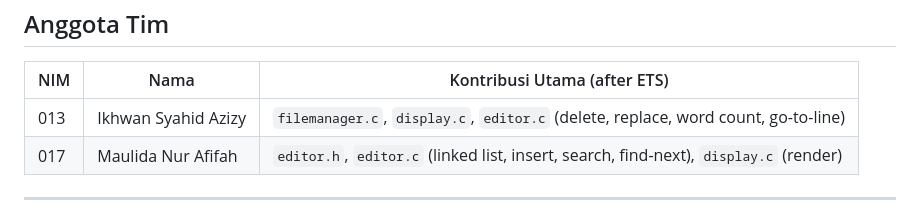
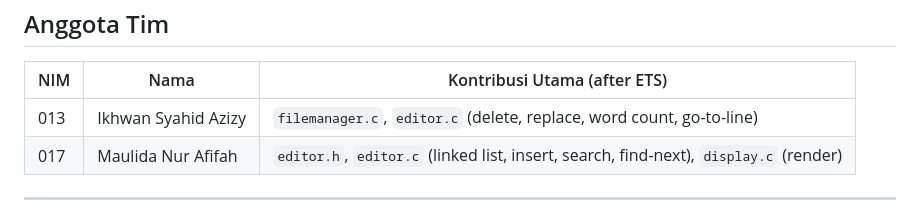
Before and after one commit to maulidaanuraffh/Setuju-Proyek2-PABL, a Markdown page: README.md, the part around the change. Drawn GitHub-style.

```diff
--- a/README.md
+++ b/README.md
@@ -6,7 +6,7 @@
 
   | NIM | Nama | Kontribusi Utama (after ETS) |
   |-----|------|-----------------|
-  | 013 | Ikhwan Syahid Azizy | `filemanager.c`, `display.c`, `editor.c` (delete, replace, word count, go-to-line) |
+  | 013 | Ikhwan Syahid Azizy | `filemanager.c`, `editor.c` (delete, replace, word count, go-to-line) |
   | 017 | Maulida Nur Afifah | `editor.h`, `editor.c` (linked list, insert, search, find-next), `display.c` (render) |
 
   ---
```
